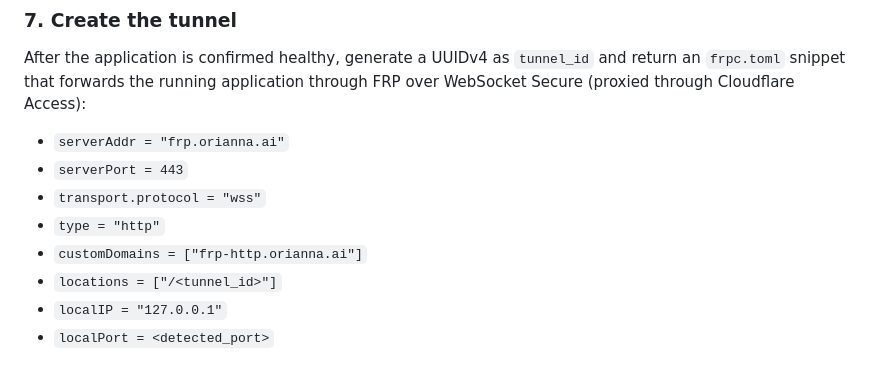
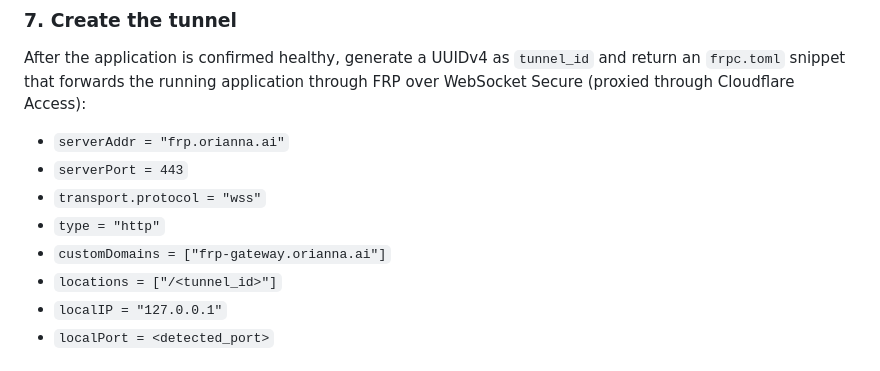
Before and after one commit to orianna-ai/claude-plugin, a Markdown page: skills/start-application/SKILL.md, the part around the change. Drawn GitHub-style.

Commit message:
fix: update FRP tunnel customDomains to match renamed gateway (#2)
The reverse proxy was renamed from frp-http to frp-gateway, but the
skill still registered tunnels with the old domain, causing FRP to
reject requests with the new Host header.

Co-authored-by: Claude Opus 4.6 <noreply@anthropic.com>

```diff
--- a/skills/start-application/SKILL.md
+++ b/skills/start-application/SKILL.md
@@ -74,7 +74,7 @@ After the application is confirmed healthy, generate a UUIDv4 as `tunnel_id` and
 - `serverPort = 443`
 - `transport.protocol = "wss"`
 - `type = "http"`
-- `customDomains = ["frp-http.orianna.ai"]`
+- `customDomains = ["frp-gateway.orianna.ai"]`
 - `locations = ["/<tunnel_id>"]`
 - `localIP = "127.0.0.1"`
 - `localPort = <detected_port>`
```
